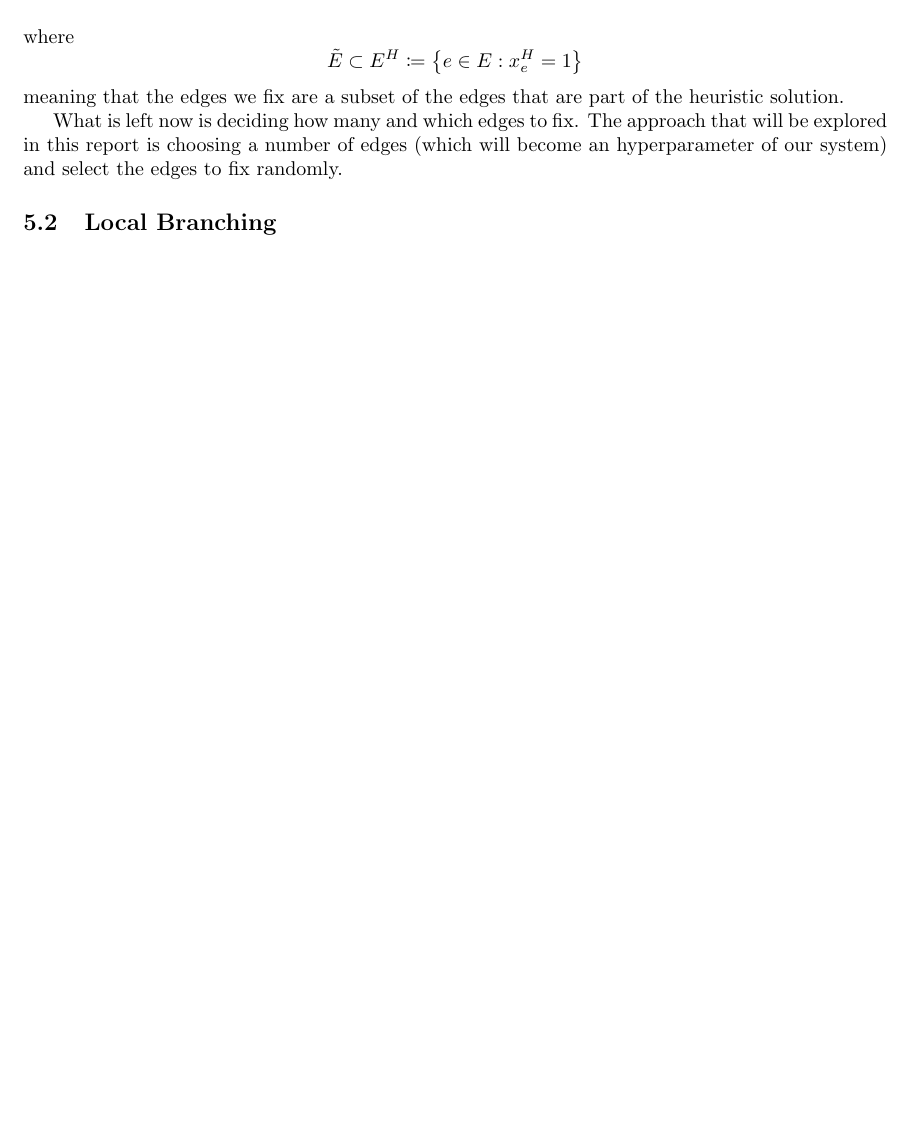
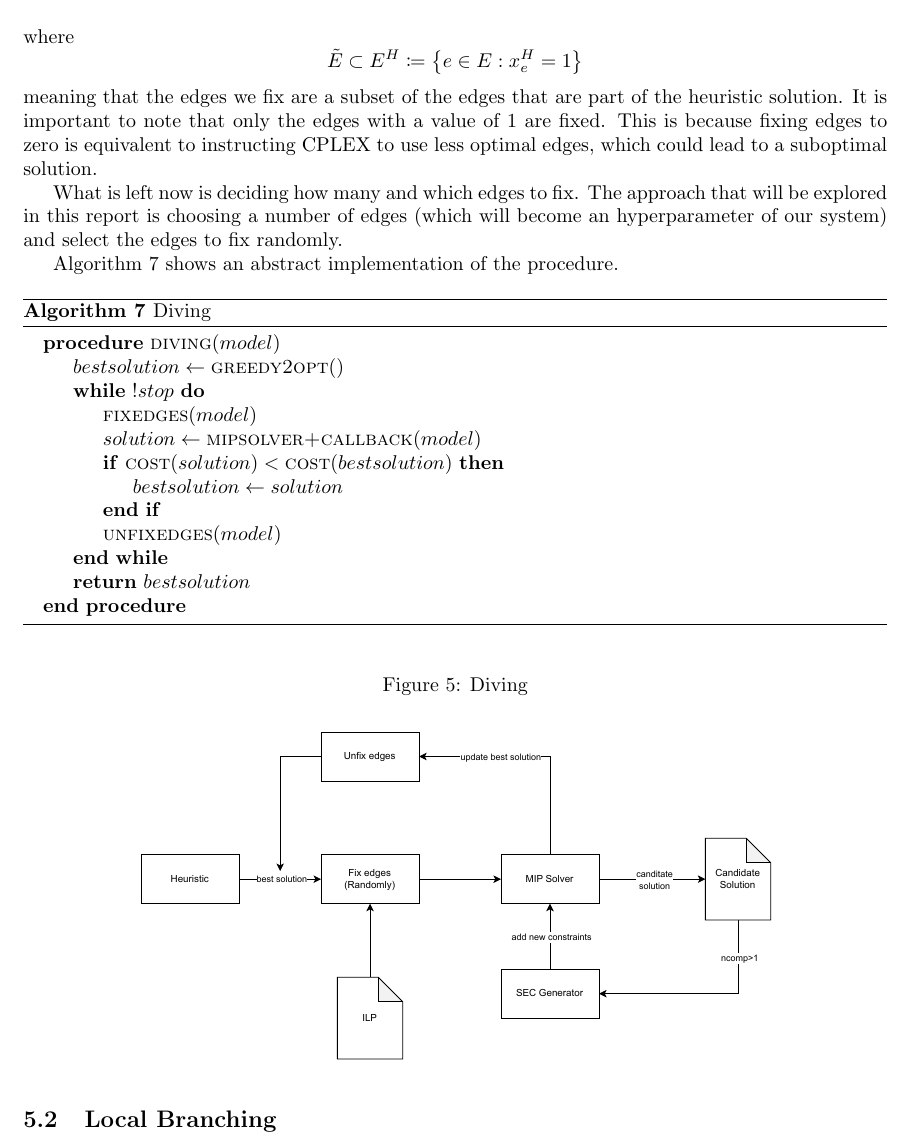
Before and after one commit to andreastocco01/or2, a LaTeX thesis (latex/thesis.tex): part of page 12 of 14 before the commit and part of page 12 of 15 after it, cut so that both start at the same text, the shorter picture padded with empty space. Compiled offline with pdfLaTeX.

Commit message:
docs: add diving pseudocode and diagram

```diff
--- a/latex/thesis.tex
+++ b/latex/thesis.tex
@@ -518,10 +518,40 @@ where
   \tilde{E} \subset E^{H} \coloneq \left\{ e \in E : x_{e}^{H} = 1 \right\}
 \end{equation*}
 meaning that the edges we fix are a subset of the edges that are part of the heuristic solution.
+It is important to note that only the edges with a value of 1 are fixed. This is because fixing
+edges to zero is equivalent to instructing CPLEX to use less optimal edges, which could lead to a suboptimal solution.
 
 What is left now is deciding how many and which edges to fix. The approach that will be explored
 in this report is choosing a number of edges (which will become an hyperparameter of our system)
 and select the edges to fix randomly.
+
+Algorithm \ref{alg:diving} shows an abstract implementation of the procedure.
+
+\begin{algorithm}[ht]
+\caption{Diving}
+\label{alg:diving}
+\begin{algorithmic}
+\Procedure{diving}{$model$}
+        \State $bestsolution \gets \Call{greedy2opt}$
+        \While{$!stop$}
+                \State $\Call{fixedges}{model}$
+                \State $solution \gets \Call{mipsolver+callback}{model}$
+                \If{$\Call{cost}{solution} < \Call{cost}{bestsolution}$}
+                        \State $bestsolution \gets solution$
+                \EndIf
+                \State $\Call{unfixedges}{model}$
+        \EndWhile
+        \State \Return $bestsolution$
+\EndProcedure
+\end{algorithmic}
+\end{algorithm}
+
+\begin{figure}[H]
+        \caption{Diving}
+        \label{fig:diving}
+        \centering
+        \includegraphics[width=340pt]{assets/diving.drawio.pdf}
+\end{figure}
 
 \subsection{Local Branching}
 The second approach this report will focus on is \textit{Local Branching}.
```
Also changed, not shown: latex/assets/diving.drawio.pdf (added), 1 other file.
